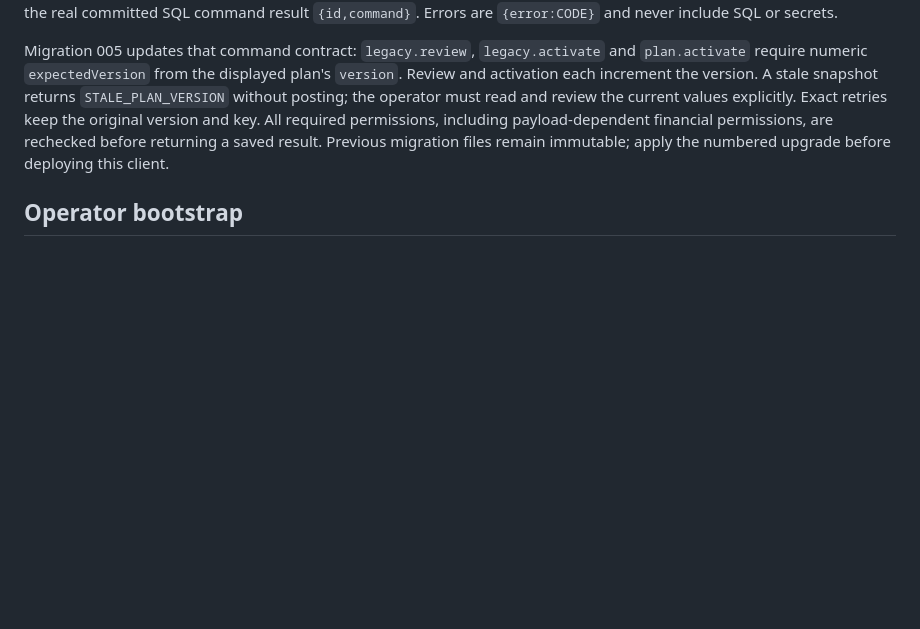
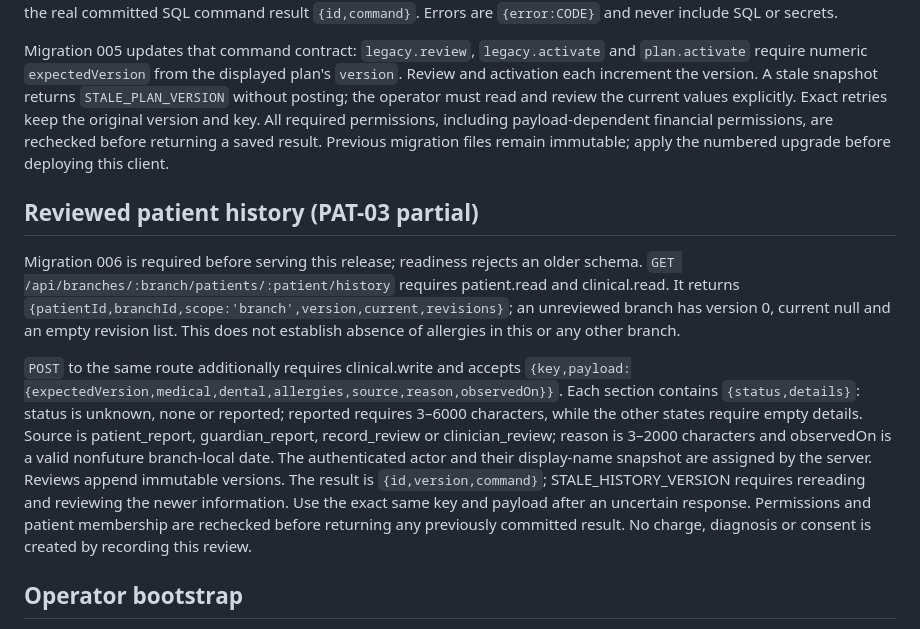
Before and after one commit to Aqlanf10/aqlan-center-pro, a Markdown page: server/README.md, the part around the change. Drawn GitHub-style; blank space fills up the shorter version.

Commit message:
Document reviewed-history API and its partial acceptance boundary

```diff
--- a/server/README.md
+++ b/server/README.md
@@ -51,6 +51,27 @@ All required permissions, including payload-dependent financial permissions,
 are rechecked before returning a saved result. Previous migration files remain
 immutable; apply the numbered upgrade before deploying this client.
 
+## Reviewed patient history (PAT-03 partial)
+
+Migration 006 is required before serving this release; readiness rejects an older
+schema. `GET /api/branches/:branch/patients/:patient/history` requires patient.read
+and clinical.read. It returns `{patientId,branchId,scope:'branch',version,current,revisions}`;
+an unreviewed branch has version 0, current null and an empty revision list. This
+does not establish absence of allergies in this or any other branch.
+
+`POST` to the same route additionally requires clinical.write and accepts
+`{key,payload:{expectedVersion,medical,dental,allergies,source,reason,observedOn}}`.
+Each section contains `{status,details}`: status is unknown, none or reported;
+reported requires 3–6000 characters, while the other states require empty details.
+Source is patient_report, guardian_report, record_review or clinician_review;
+reason is 3–2000 characters and observedOn is a valid nonfuture branch-local date.
+The authenticated actor and their display-name snapshot are assigned by the server.
+Reviews append immutable versions. The result is `{id,version,command}`;
+STALE_HISTORY_VERSION requires rereading and reviewing the newer information.
+Use the exact same key and payload after an uncertain response. Permissions and
+patient membership are rechecked before returning any previously committed result.
+No charge, diagnosis or consent is created by recording this review.
+
 ## Operator bootstrap
 
 After migrations, invoke `node server/bootstrap.mjs` against the admin connection with `ADMIN_USERNAME`, `ADMIN_DISPLAY_NAME`, and `BRANCH_NAME`; supply a 12–256-character password through a secure stdin pipe. No password argument or log. The CLI refuses to proceed if any login account exists. Bootstrap does not run on server startup. There is no public bootstrap endpoint or default credential.
```
